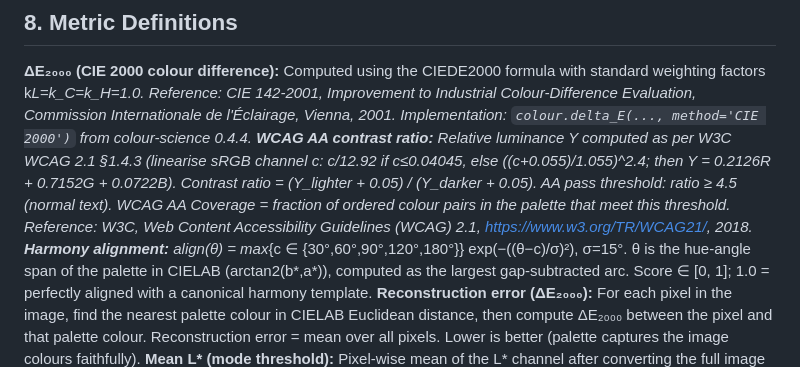
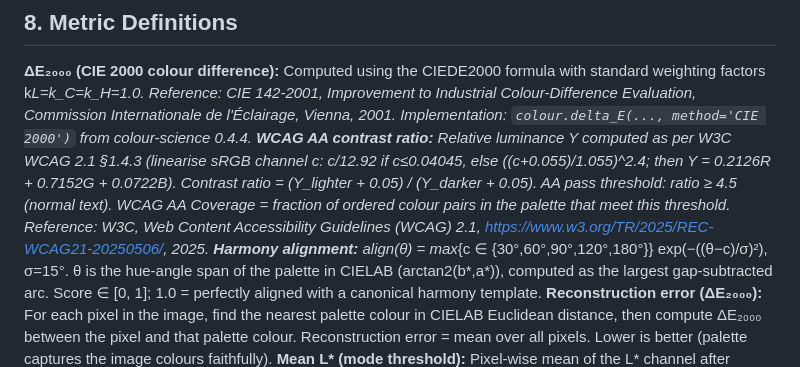
Before and after one commit to MichailSemoglou/dsp-palette, a Markdown page: results/aggregated/summary_for_paper.md, the part around the change. GitHub-like rendering.

Commit message:
Update WCAG 2.1 reference to 2025

```diff
--- a/results/aggregated/summary_for_paper.md
+++ b/results/aggregated/summary_for_paper.md
@@ -113,7 +113,7 @@ All tests two-tailed. Cliff's δ = (DSP − baseline) direction; positive means
 ## 8. Metric Definitions
 
 **ΔE₂₀₀₀ (CIE 2000 colour difference):** Computed using the CIEDE2000 formula with standard weighting factors k*L=k_C=k_H=1.0. Reference: CIE 142-2001, *Improvement to Industrial Colour-Difference Evaluation*, Commission Internationale de l'Éclairage, Vienna, 2001. Implementation: `colour.delta_E(..., method='CIE 2000')` from colour-science 0.4.4.
-**WCAG AA contrast ratio:** Relative luminance Y computed as per W3C WCAG 2.1 §1.4.3 (linearise sRGB channel c: c/12.92 if c≤0.04045, else ((c+0.055)/1.055)^2.4; then Y = 0.2126R + 0.7152G + 0.0722B). Contrast ratio = (Y_lighter + 0.05) / (Y_darker + 0.05). AA pass threshold: ratio ≥ 4.5 (normal text). WCAG AA Coverage = fraction of ordered colour pairs in the palette that meet this threshold. Reference: W3C, *Web Content Accessibility Guidelines (WCAG) 2.1*, https://www.w3.org/TR/WCAG21/, 2018.
+**WCAG AA contrast ratio:** Relative luminance Y computed as per W3C WCAG 2.1 §1.4.3 (linearise sRGB channel c: c/12.92 if c≤0.04045, else ((c+0.055)/1.055)^2.4; then Y = 0.2126R + 0.7152G + 0.0722B). Contrast ratio = (Y_lighter + 0.05) / (Y_darker + 0.05). AA pass threshold: ratio ≥ 4.5 (normal text). WCAG AA Coverage = fraction of ordered colour pairs in the palette that meet this threshold. Reference: W3C, *Web Content Accessibility Guidelines (WCAG) 2.1*, https://www.w3.org/TR/2025/REC-WCAG21-20250506/, 2025.
 **Harmony alignment:** align(θ) = max*{c ∈ {30°,60°,90°,120°,180°}} exp(−((θ−c)/σ)²), σ=15°. θ is the hue-angle span of the palette in CIELAB (arctan2(b*,a*)), computed as the largest gap-subtracted arc. Score ∈ [0, 1]; 1.0 = perfectly aligned with a canonical harmony template.
 **Reconstruction error (ΔE₂₀₀₀):** For each pixel in the image, find the nearest palette colour in CIELAB Euclidean distance, then compute ΔE₂₀₀₀ between the pixel and that palette colour. Reconstruction error = mean over all pixels. Lower is better (palette captures the image colours faithfully).
 **Mean L\* (mode threshold):** Pixel-wise mean of the L\* channel after converting the full image from sRGB → XYZ → CIELAB (D65, `colour.sRGB_to_XYZ` + `colour.XYZ_to_Lab`). Computed before palette extraction. Images with mean L\* < 40 are assigned mode=dark, else mode=light.
```
